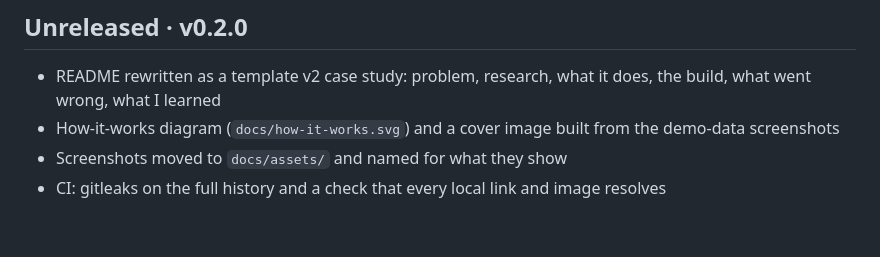
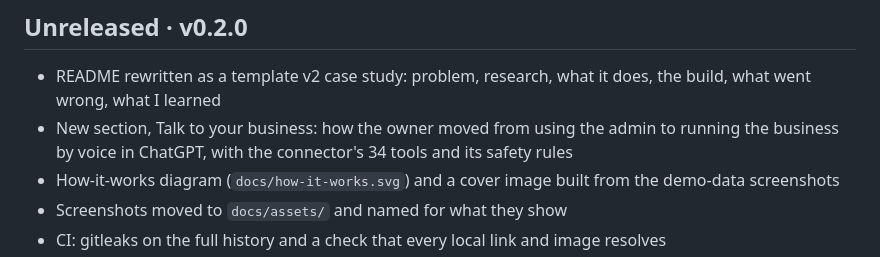
Before and after one commit to AIwithDiego/byjosem-case-study, a Markdown page: CHANGELOG.md, the part around the change. Drawn GitHub-style; blank space fills up the shorter version.

```diff
--- a/CHANGELOG.md
+++ b/CHANGELOG.md
@@ -2,6 +2,7 @@
 
 ## Unreleased · v0.2.0
 - README rewritten as a template v2 case study: problem, research, what it does, the build, what went wrong, what I learned
+- New section, Talk to your business: how the owner moved from using the admin to running the business by voice in ChatGPT, with the connector's 34 tools and its safety rules
 - How-it-works diagram (`docs/how-it-works.svg`) and a cover image built from the demo-data screenshots
 - Screenshots moved to `docs/assets/` and named for what they show
 - CI: gitleaks on the full history and a check that every local link and image resolves
```
Also changed, not shown: README.md (+31 -12 lines), docs/assets/cover.png, 1 other file.
